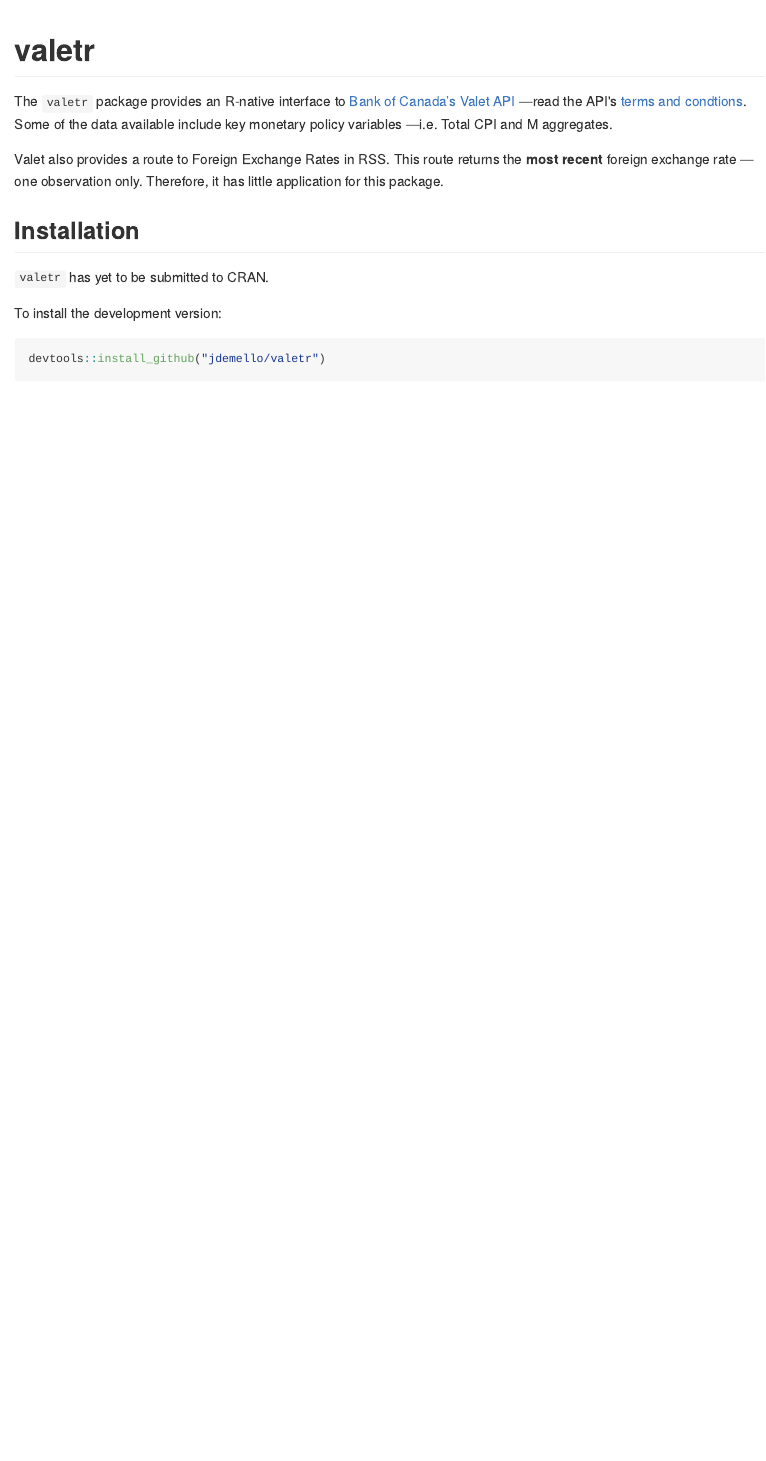
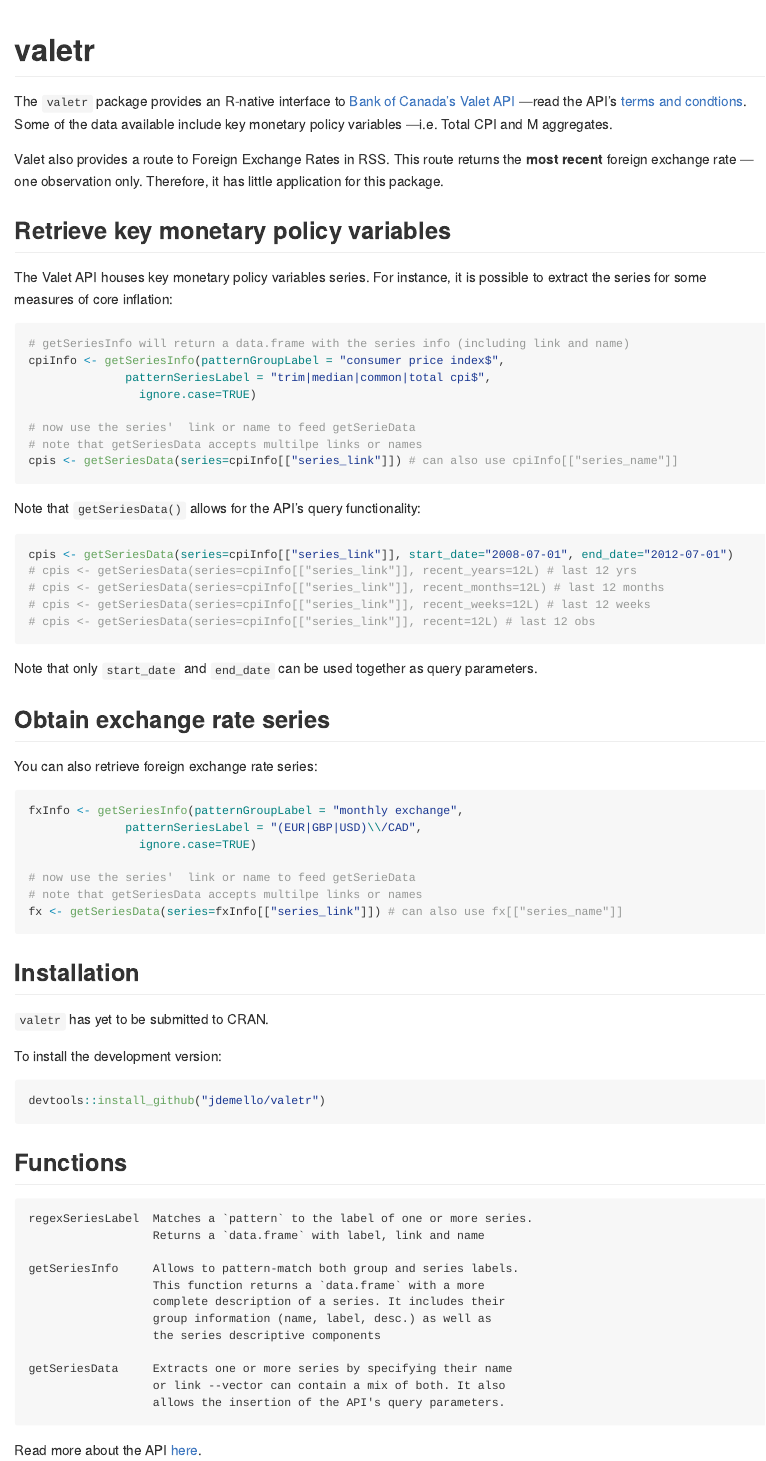
Before and after one commit to jdemello/valetr, an R Markdown document (README.Rmd): the page in a window 1100 px wide, from its top. The pictures show the output file README.md that the author committed with the source, drawn offline in the style of GitHub.

Commit message:
changes to README, getSeries* and regex* funs

````diff
--- a/README.Rmd
+++ b/README.Rmd
@@ -6,11 +6,59 @@ output: github_document
 knitr::opts_chunk$set(echo = TRUE)
 ```
 
+
 # valetr
 
-The `valetr` package provides an R-native interface to [Bank of Canada's Valet API](https://www.bankofcanada.ca/valet/docs) &mdash;read [terms and condtions](https://www.bankofcanada.ca/terms/). Some of the data available include key monetary policy variables &mdash;Total CPI and M aggregates.
+The `valetr` package provides an R-native interface to [Bank of Canada’s
+Valet API](https://www.bankofcanada.ca/valet/docs) —read the API's [terms and
+condtions](https://www.bankofcanada.ca/terms/). Some of the data
+available include key monetary policy variables —i.e. Total CPI and M
+aggregates.
 
-Valet also provides a route to Foreign Exchange Rates in RSS. This route returns the **most recent** foreign exchange rate &mdash;one observation only. Therefore, it has little application for this package.
+Valet also provides a route to Foreign Exchange Rates in RSS. This route
+returns the **most recent** foreign exchange rate —one observation only.
+Therefore, it has little application for this package.
+
+## Retrieve key monetary policy variables
+
+The Valet API houses key monetary policy variables series. For instance, it is possible to extract the series for some measures of core inflation:
+
+```{r eval=FALSE}
+# getSeriesInfo will return a data.frame with the series info (including link and name)
+cpiInfo <- getSeriesInfo(patternGroupLabel = "consumer price index$",
+              patternSeriesLabel = "trim|median|common|total cpi$",
+                ignore.case=TRUE)
+
+# now use the series'  link or name to feed getSerieData
+# note that getSeriesData accepts multilpe links or names
+cpis <- getSeriesData(series=cpiInfo[["series_link"]]) # can also use cpiInfo[["series_name"]]
+```
+
+Note that `getSeriesData()` allows for the API's query functionality:
+
+```{r eval=FALSE}
+cpis <- getSeriesData(series=cpiInfo[["series_link"]], start_date="2008-07-01", end_date="2012-07-01")
+# cpis <- getSeriesData(series=cpiInfo[["series_link"]], recent_years=12L) # last 12 yrs
+# cpis <- getSeriesData(series=cpiInfo[["series_link"]], recent_months=12L) # last 12 months
+# cpis <- getSeriesData(series=cpiInfo[["series_link"]], recent_weeks=12L) # last 12 weeks
+# cpis <- getSeriesData(series=cpiInfo[["series_link"]], recent=12L) # last 12 obs
+```
+
+Note that only `start_date` and `end_date` can be used together as query parameters.
+
+## Obtain exchange rate series
+
+You can also retrieve foreign exchange rate series:
+
+```{r eval=FALSE}
+fxInfo <- getSeriesInfo(patternGroupLabel = "monthly exchange",
+              patternSeriesLabel = "(EUR|GBP|USD)\\/CAD",
+                ignore.case=TRUE)
+
+# now use the series'  link or name to feed getSerieData
+# note that getSeriesData accepts multilpe links or names
+fx <- getSeriesData(series=fxInfo[["series_link"]]) # can also use fx[["series_name"]]
+```
 
 ## Installation
 
@@ -18,6 +66,27 @@ Valet also provides a route to Foreign Exchange Rates in RSS. This route returns
 
 To install the development version:
 
-```{r eval=FALSE}
+``` r
 devtools::install_github("jdemello/valetr")
 ```
+
+## Functions
+
+
+```
+regexSeriesLabel  Matches a `pattern` to the label of one or more series.
+                  Returns a `data.frame` with label, link and name
+
+getSeriesInfo     Allows to pattern-match both group and series labels.
+                  This function returns a `data.frame` with a more
+                  complete description of a series. It includes their
+                  group information (name, label, desc.) as well as
+                  the series descriptive components
+
+getSeriesData     Extracts one or more series by specifying their name
+                  or link --vector can contain a mix of both. It also
+                  allows the insertion of the API's query parameters.
+```
+
+
+Read more about the API [here](https://www.bankofcanada.ca/valet/docs#valet_api).
````
Also changed, not shown: R/getSeriesData.R (+21 -13 lines), R/getSeriesInfo.R (+1 -0 lines), R/regexSeriesLabel.R (+2 -1 lines), R/utilityFuns.R (+4 -0 lines), README.md, 2 other files.
